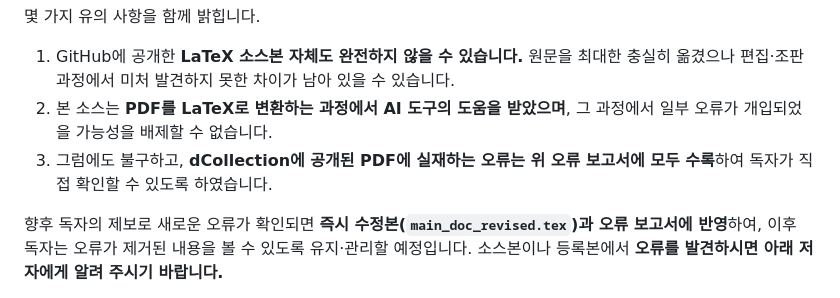
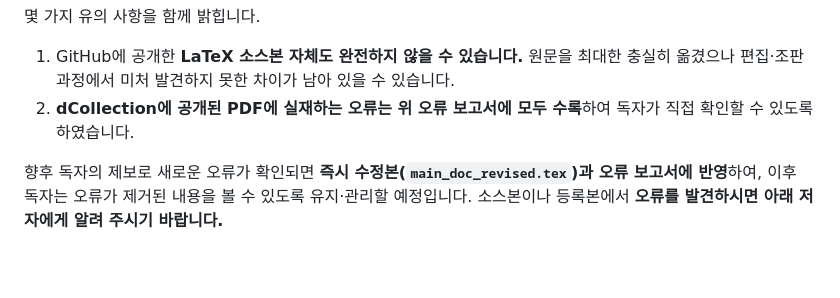
Before and after one commit to WindoorsLEE/drto-dynamic-rto, a Markdown page: README.md, the part around the change. GitHub-like rendering; blank space fills up the shorter version.

Commit message:
README: AI 변환 오류 가능성 문구 삭제
Co-Authored-By: Claude Opus 4.8 <noreply@anthropic.com>

```diff
--- a/README.md
+++ b/README.md
@@ -36,10 +36,8 @@
 
 1. GitHub에 공개한 **LaTeX 소스본 자체도 완전하지 않을 수 있습니다.** 원문을 최대한 충실히
    옮겼으나 편집·조판 과정에서 미처 발견하지 못한 차이가 남아 있을 수 있습니다.
-2. 본 소스는 **PDF를 LaTeX로 변환하는 과정에서 AI 도구의 도움을 받았으며**, 그 과정에서
-   일부 오류가 개입되었을 가능성을 배제할 수 없습니다.
-3. 그럼에도 불구하고, **dCollection에 공개된 PDF에 실재하는 오류는 위 오류 보고서에 모두
-   수록**하여 독자가 직접 확인할 수 있도록 하였습니다.
+2. **dCollection에 공개된 PDF에 실재하는 오류는 위 오류 보고서에 모두 수록**하여
+   독자가 직접 확인할 수 있도록 하였습니다.
 
 향후 독자의 제보로 새로운 오류가 확인되면 **즉시 수정본(`main_doc_revised.tex`)과 오류 보고서에
 반영**하여, 이후 독자는 오류가 제거된 내용을 볼 수 있도록 유지·관리할 예정입니다.
```
